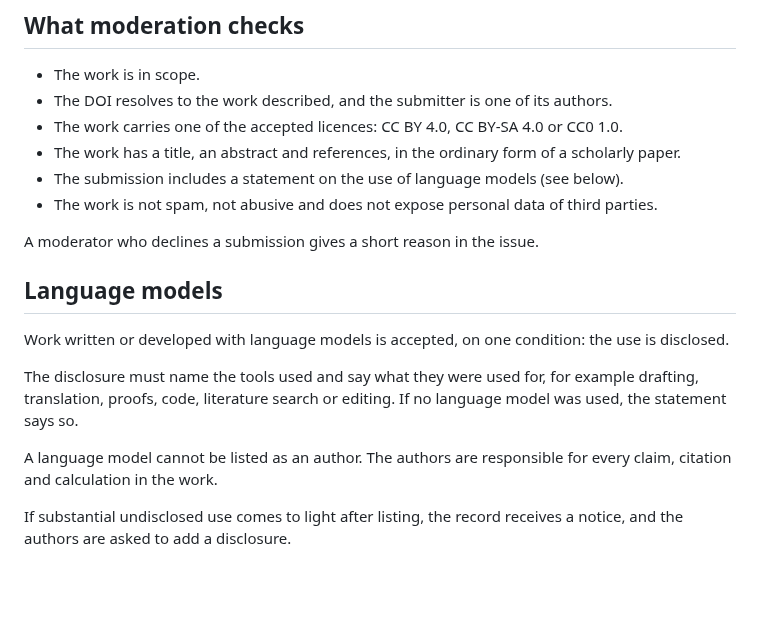
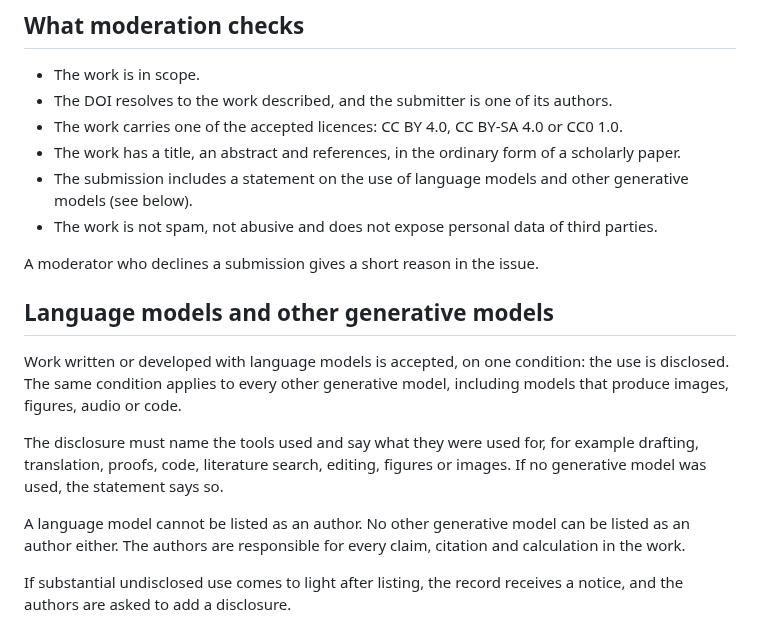
Before and after one commit to cpsbvbng26-dotcom/sophaxis, a Markdown page: policy.md, the part around the change. Rendered like a GitHub page; blank space fills up the shorter version.

Commit message:
開示の条件を、言語モデルから生成モデル全体に広げる
画像・図・音声・コードを作るモデルも、使い方を開示すれば受ける。開示の無いものは受けない。
生成モデルは、言語モデルに限らず著者にしない。何も使わなかった場合も、そう書いてもらう。

Co-Authored-By: Claude Opus 5.5 <noreply@anthropic.com>
Claude-Session: https://claude.ai/code/session_01QqWsm63g52W27jU94E5dfL

```diff
--- a/policy.md
+++ b/policy.md
@@ -39,20 +39,22 @@ Your GitHub username and everything you write in the form will be visible to any
 - The DOI resolves to the work described, and the submitter is one of its authors.
 - The work carries one of the accepted licences: CC BY 4.0, CC BY-SA 4.0 or CC0 1.0.
 - The work has a title, an abstract and references, in the ordinary form of a scholarly paper.
-- The submission includes a statement on the use of language models (see below).
+- The submission includes a statement on the use of language models and other generative models (see below).
 - The work is not spam, not abusive and does not expose personal data of third parties.
 
 A moderator who declines a submission gives a short reason in the issue.
 
-## Language models
+## Language models and other generative models
 
 Work written or developed with language models is accepted, on one condition: the use is disclosed.
+The same condition applies to every other generative model, including models that produce images, figures, audio or code.
 
 The disclosure must name the tools used and say what they were used for,
-for example drafting, translation, proofs, code, literature search or editing.
-If no language model was used, the statement says so.
+for example drafting, translation, proofs, code, literature search, editing, figures or images.
+If no generative model was used, the statement says so.
 
 A language model cannot be listed as an author.
+No other generative model can be listed as an author either.
 The authors are responsible for every claim, citation and calculation in the work.
 
 If substantial undisclosed use comes to light after listing,
```
